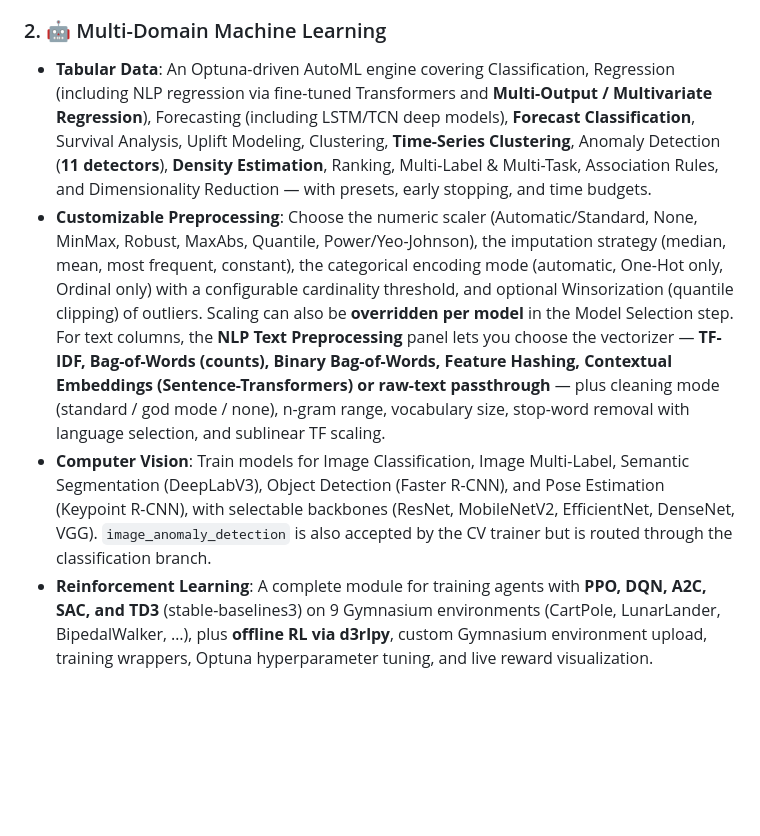
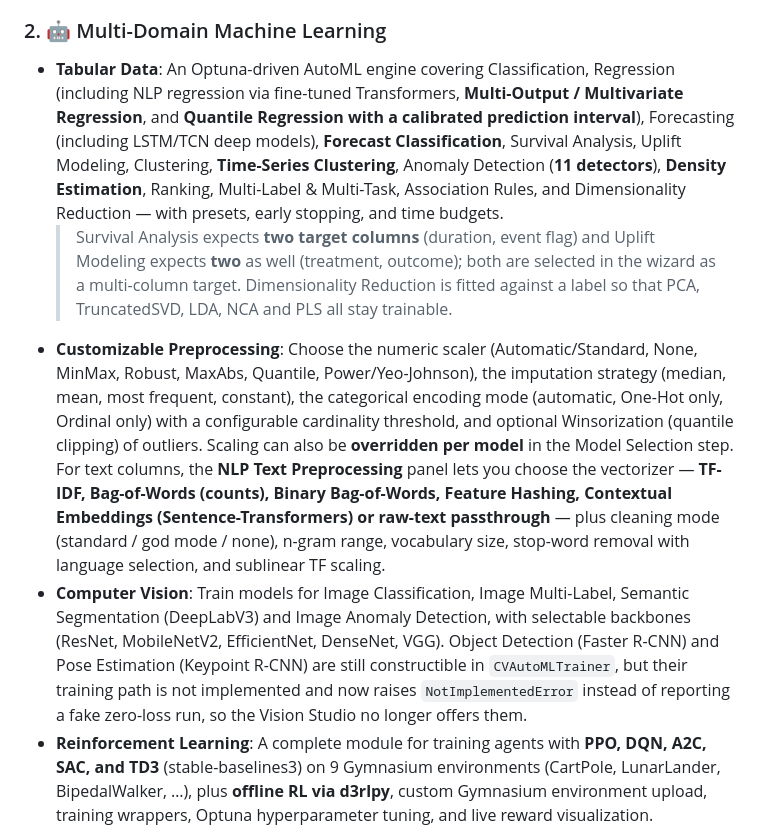
Before and after one commit to PedroM2626/AutoMLOps-Studio, a Markdown page: README.md, the part around the change. Rendered like a GitHub page; blank space fills up the shorter version.

Commit message:
docs: describe the task types as they now behave
The capability list claimed Object Detection and Pose Estimation as trainable
vision tasks, and said nothing about the two-column targets survival and uplift
require, or that the quantile band is calibrated.

```diff
--- a/README.md
+++ b/README.md
@@ -53,9 +53,10 @@ The entire interface is a single Streamlit application (`app.py`) organized into
 **Overview**, **Data**, **AutoML**, **Reinforcement Learning**, **Experiments**, **Registry & Deploy**, **Monitoring**, and **What-If Simulator**.
 
 ### 2. 🤖 Multi-Domain Machine Learning
-- **Tabular Data**: An Optuna-driven AutoML engine covering Classification, Regression (including NLP regression via fine-tuned Transformers and **Multi-Output / Multivariate Regression**), Forecasting (including LSTM/TCN deep models), **Forecast Classification**, Survival Analysis, Uplift Modeling, Clustering, **Time-Series Clustering**, Anomaly Detection (**11 detectors**), **Density Estimation**, Ranking, Multi-Label & Multi-Task, Association Rules, and Dimensionality Reduction — with presets, early stopping, and time budgets.
+- **Tabular Data**: An Optuna-driven AutoML engine covering Classification, Regression (including NLP regression via fine-tuned Transformers, **Multi-Output / Multivariate Regression**, and **Quantile Regression with a calibrated prediction interval**), Forecasting (including LSTM/TCN deep models), **Forecast Classification**, Survival Analysis, Uplift Modeling, Clustering, **Time-Series Clustering**, Anomaly Detection (**11 detectors**), **Density Estimation**, Ranking, Multi-Label & Multi-Task, Association Rules, and Dimensionality Reduction — with presets, early stopping, and time budgets.
+  > Survival Analysis expects **two target columns** (duration, event flag) and Uplift Modeling expects **two** as well (treatment, outcome); both are selected in the wizard as a multi-column target. Dimensionality Reduction is fitted against a label so that PCA, TruncatedSVD, LDA, NCA and PLS all stay trainable.
 - **Customizable Preprocessing**: Choose the numeric scaler (Automatic/Standard, None, MinMax, Robust, MaxAbs, Quantile, Power/Yeo-Johnson), the imputation strategy (median, mean, most frequent, constant), the categorical encoding mode (automatic, One-Hot only, Ordinal only) with a configurable cardinality threshold, and optional Winsorization (quantile clipping) of outliers. Scaling can also be **overridden per model** in the Model Selection step. For text columns, the **NLP Text Preprocessing** panel lets you choose the vectorizer — **TF-IDF, Bag-of-Words (counts), Binary Bag-of-Words, Feature Hashing, Contextual Embeddings (Sentence-Transformers) or raw-text passthrough** — plus cleaning mode (standard / god mode / none), n-gram range, vocabulary size, stop-word removal with language selection, and sublinear TF scaling.
-- **Computer Vision**: Train models for Image Classification, Image Multi-Label, Semantic Segmentation (DeepLabV3), Object Detection (Faster R-CNN), and Pose Estimation (Keypoint R-CNN), with selectable backbones (ResNet, MobileNetV2, EfficientNet, DenseNet, VGG). `image_anomaly_detection` is also accepted by the CV trainer but is routed through the classification branch.
+- **Computer Vision**: Train models for Image Classification, Image Multi-Label, Semantic Segmentation (DeepLabV3) and Image Anomaly Detection, with selectable backbones (ResNet, MobileNetV2, EfficientNet, DenseNet, VGG). Object Detection (Faster R-CNN) and Pose Estimation (Keypoint R-CNN) are still constructible in `CVAutoMLTrainer`, but their training path is not implemented and now raises `NotImplementedError` instead of reporting a fake zero-loss run, so the Vision Studio no longer offers them.
 - **Reinforcement Learning**: A complete module for training agents with **PPO, DQN, A2C, SAC, and TD3** (stable-baselines3) on 9 Gymnasium environments (CartPole, LunarLander, BipedalWalker, …), plus **offline RL via d3rlpy**, custom Gymnasium environment upload, training wrappers, Optuna hyperparameter tuning, and live reward visualization.
 
 ### 3. 🧪 Experiments & MLOps Integration
```
